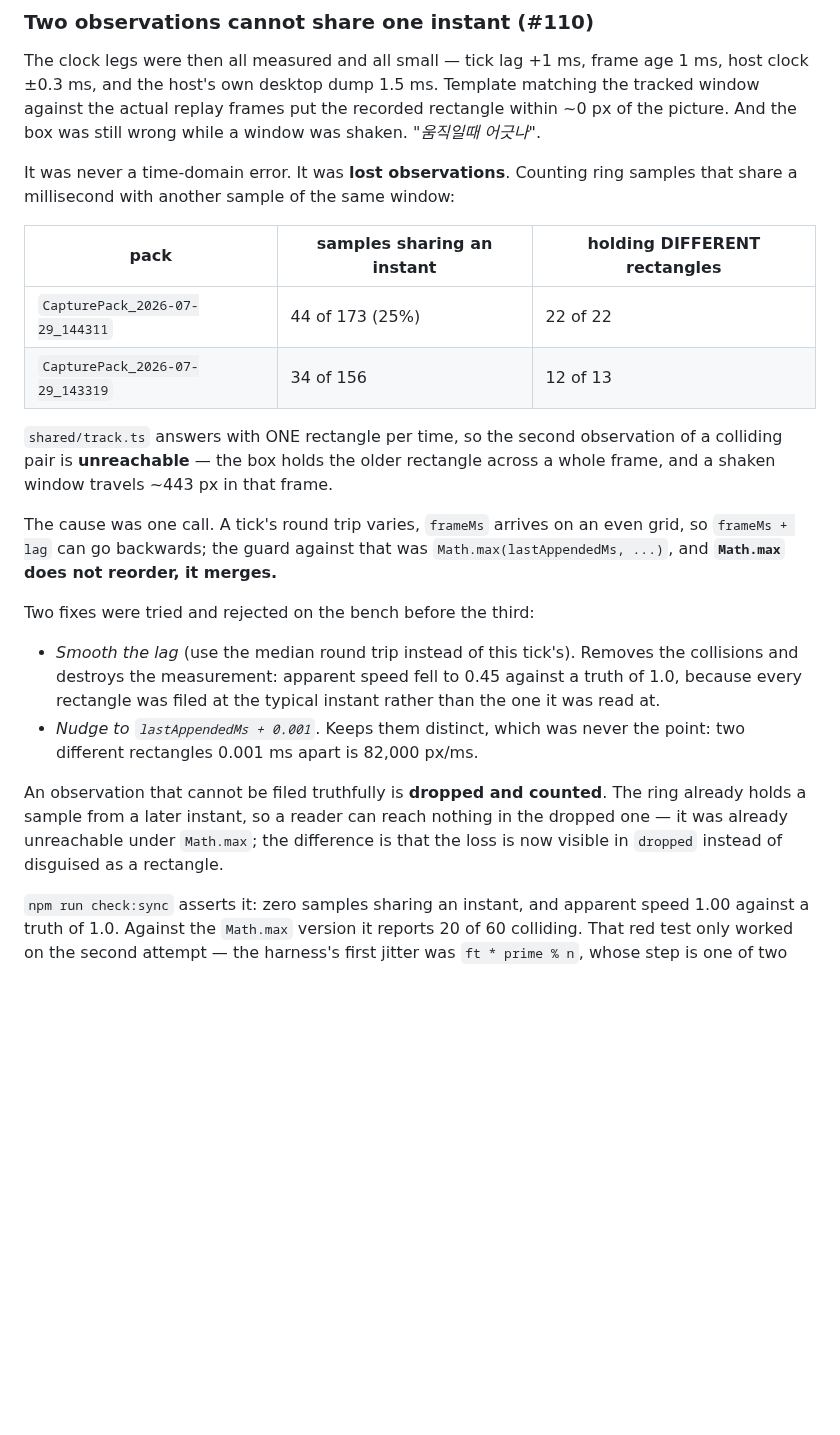
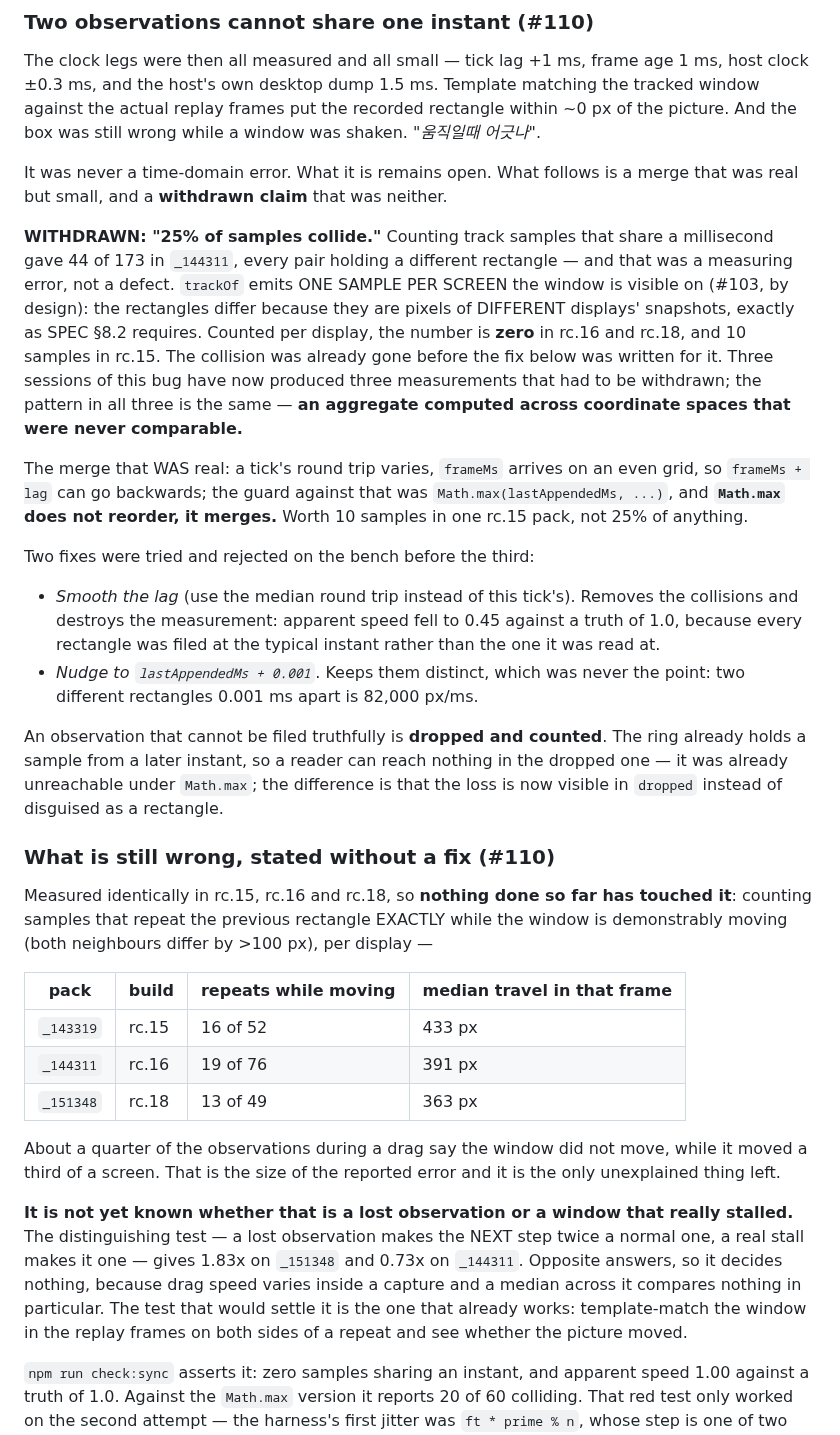
Before and after one commit to r2cuerdame/capturepack, a Markdown page: GOAL.md, the part around the change. Rendered like a GitHub page; blank space fills up the shorter version.

Commit message:
GOAL: withdraw the collision measurement, name what is still wrong
The rc.18 pack _151348 measures the same as rc.15 and rc.16, which means the
fix in the previous commit did not touch the reported bug. It also shows why:
the "44 of 173 samples collide, every pair holding a different rectangle"
finding was a measuring error.

trackOf emits ONE SAMPLE PER SCREEN a window is visible on (#103, by design).
Samples that share a millisecond hold different rectangles because they are
pixels of DIFFERENT displays' snapshots, exactly as SPEC 8.2 requires. Counted
per display the collisions are ZERO in rc.16 and rc.18 and 10 in rc.15 — so the
Math.max merge was real, was worth 10 samples in one pack, and had already been
fixed by the tick-correlation work in rc.16.

The previous commit's change is kept: dropping an unfileable observation instead
of merging it is correct, and check:sync proves it red/green. It is now
described as what it is — a small correctness fix with a regression test, not
the sync fix.

What is still wrong, measured identically across all three builds and now
written down without a fix attached: about a quarter of the observations taken
during a drag repeat the previous rectangle exactly while the window travels
~360-430 px. Whether that is a lost observation or a window that genuinely
stalled is NOT settled — the distinguishing test gives 1.83x on one pack and
0.73x on the other.

Third withdrawn measurement in this bug's life. All three were aggregates
computed across coordinate spaces that were never comparable.

Co-Authored-By: Claude Opus 5 (1M context) <noreply@anthropic.com>

```diff
--- a/GOAL.md
+++ b/GOAL.md
@@ -1860,21 +1860,24 @@ matching the tracked window against the actual replay frames put the recorded
 rectangle within ~0 px of the picture. And the box was still wrong while a window
 was shaken. *"움직일때 어긋나"*.
 
-It was never a time-domain error. It was **lost observations**. Counting ring
-samples that share a millisecond with another sample of the same window:
-
-| pack | samples sharing an instant | holding DIFFERENT rectangles |
-|---|---|---|
-| `CapturePack_2026-07-29_144311` | 44 of 173 (25%) | 22 of 22 |
-| `CapturePack_2026-07-29_143319` | 34 of 156 | 12 of 13 |
-
-`shared/track.ts` answers with ONE rectangle per time, so the second observation
-of a colliding pair is **unreachable** — the box holds the older rectangle across
-a whole frame, and a shaken window travels ~443 px in that frame.
-
-The cause was one call. A tick's round trip varies, `frameMs` arrives on an even
+It was never a time-domain error. What it is remains open. What follows is a
+merge that was real but small, and a **withdrawn claim** that was neither.
+
+**WITHDRAWN: "25% of samples collide."** Counting track samples that share a
+millisecond gave 44 of 173 in `_144311`, every pair holding a different
+rectangle — and that was a measuring error, not a defect. `trackOf` emits ONE
+SAMPLE PER SCREEN the window is visible on (#103, by design): the rectangles
+differ because they are pixels of DIFFERENT displays' snapshots, exactly as
+SPEC §8.2 requires. Counted per display, the number is **zero** in rc.16 and
+rc.18, and 10 samples in rc.15. The collision was already gone before the fix
+below was written for it. Three sessions of this bug have now produced three
+measurements that had to be withdrawn; the pattern in all three is the same —
+**an aggregate computed across coordinate spaces that were never comparable.**
+
+The merge that WAS real: a tick's round trip varies, `frameMs` arrives on an even
 grid, so `frameMs + lag` can go backwards; the guard against that was
 `Math.max(lastAppendedMs, ...)`, and **`Math.max` does not reorder, it merges.**
+Worth 10 samples in one rc.15 pack, not 25% of anything.
 
 Two fixes were tried and rejected on the bench before the third:
 
@@ -1889,6 +1892,31 @@ An observation that cannot be filed truthfully is **dropped and counted**. The
 ring already holds a sample from a later instant, so a reader can reach nothing
 in the dropped one — it was already unreachable under `Math.max`; the difference
 is that the loss is now visible in `dropped` instead of disguised as a rectangle.
+
+### What is still wrong, stated without a fix (#110)
+
+Measured identically in rc.15, rc.16 and rc.18, so **nothing done so far has
+touched it**: counting samples that repeat the previous rectangle EXACTLY while
+the window is demonstrably moving (both neighbours differ by >100 px), per
+display —
+
+| pack | build | repeats while moving | median travel in that frame |
+|---|---|---|---|
+| `_143319` | rc.15 | 16 of 52 | 433 px |
+| `_144311` | rc.16 | 19 of 76 | 391 px |
+| `_151348` | rc.18 | 13 of 49 | 363 px |
+
+About a quarter of the observations during a drag say the window did not move,
+while it moved a third of a screen. That is the size of the reported error and
+it is the only unexplained thing left.
+
+**It is not yet known whether that is a lost observation or a window that really
+stalled.** The distinguishing test — a lost observation makes the NEXT step twice
+a normal one, a real stall makes it one — gives 1.83x on `_151348` and 0.73x on
+`_144311`. Opposite answers, so it decides nothing, because drag speed varies
+inside a capture and a median across it compares nothing in particular. The test
+that would settle it is the one that already works: template-match the window in
+the replay frames on both sides of a repeat and see whether the picture moved.
 
 `npm run check:sync` asserts it: zero samples sharing an instant, and apparent
 speed 1.00 against a truth of 1.0. Against the `Math.max` version it reports 20
```
